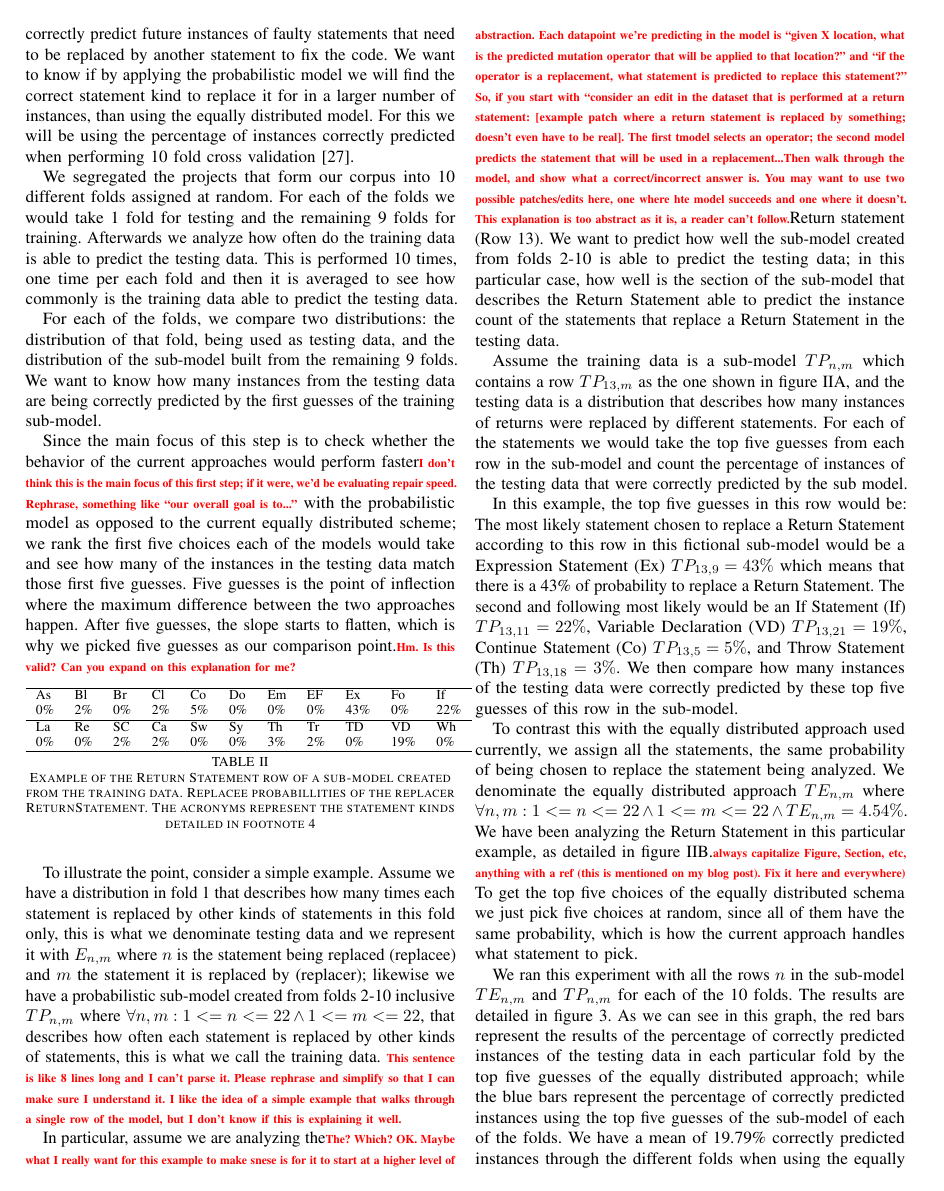
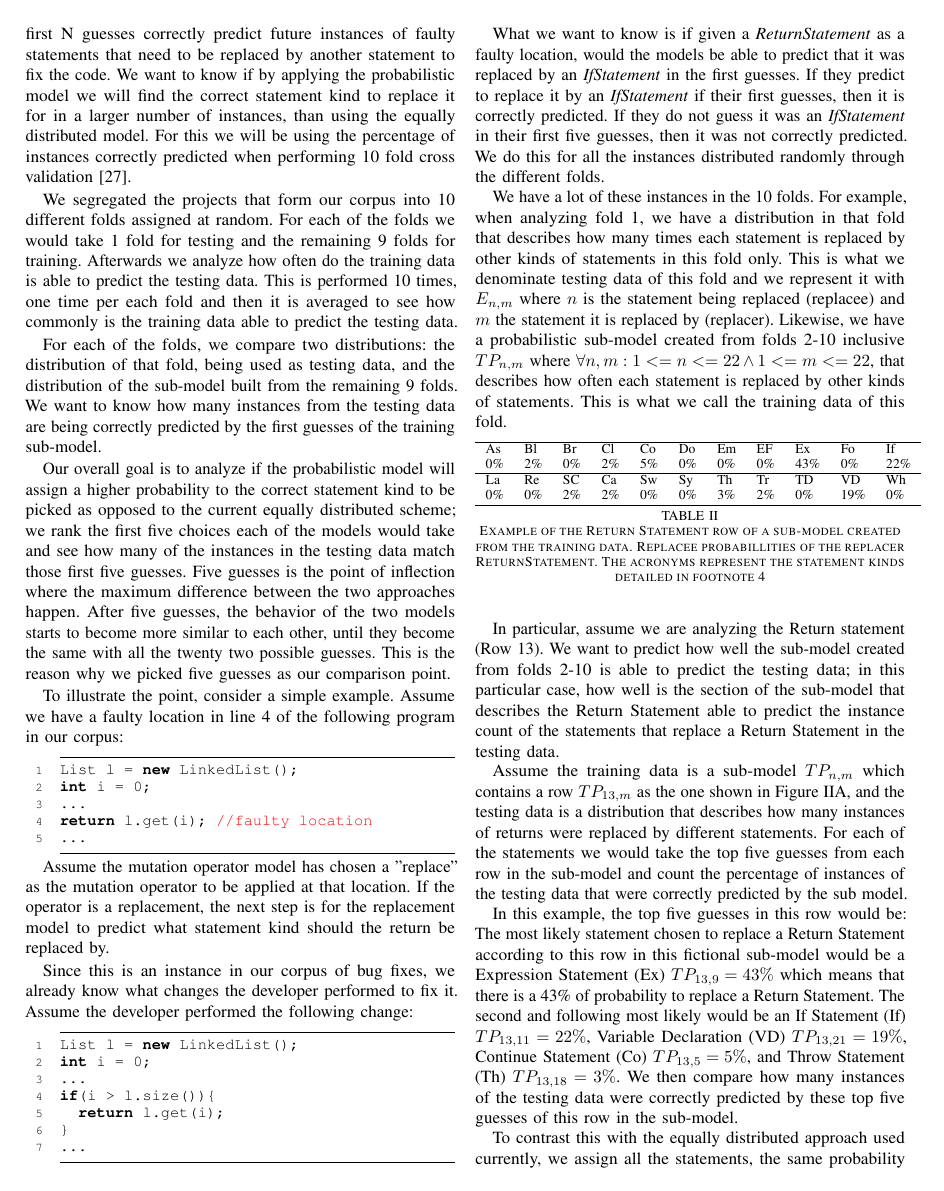
Before and after one commit to mausotog/ProbModelPaper, a LaTeX paper (ProbabilisticModelPaper.tex): page 6 of 12. Compiled offline with pdfLaTeX.

Commit message:
10 fold x val beggining

```diff
--- a/ProbabilisticModelPaper.tex
+++ b/ProbabilisticModelPaper.tex
@@ -1027,16 +1027,61 @@ data.
 For each of the folds, we compare two distributions: the distribution of that fold, being used as testing
 data, and the distribution of the sub-model built from the remaining 9 folds. We want to know how many instances from the testing data are being correctly predicted by the first guesses of the training sub-model.
 
-Since the main focus of this step is to check whether the behavior of the
-current approaches would perform faster\todo{I don't think this is the main
-  focus of this first step; if it were, we'd be evaluating repair speed.
-  Rephrase, something like ``our overall goal is to...''} with the probabilistic model as opposed
+Our overall goal is to analyze if the probabilistic model will assign a higher probability to the correct statement kind to be picked as opposed
 to the current equally distributed scheme; we rank the first five choices each
 of the models would take and see how many of the instances in the testing data
 match those first five guesses. Five guesses is the point of inflection where
-the maximum difference between the two approaches happen. After five guesses,
-the slope starts to flatten, which is why we picked five guesses as our
-comparison point.\todo{Hm.  Is this valid?  Can you expand on this explanation for me?}
+the maximum difference between the two approaches happen. After five guesses, the behavior of the two models starts to become more similar to each other, until they become the same with all the twenty two possible guesses.
+This is the reason why we picked five guesses as our
+comparison point.
+
+\lstdefinestyle{base}{
+  language=Java,
+  emptylines=1,
+  breaklines=true,
+  basicstyle=\ttfamily\color{black},
+  moredelim=**[is][\color{red}]{@}{@},
+  xleftmargin=20pt, frame=bt, basicstyle={\small\tt}, numbers=left, keywordstyle=\bfseries,
+	numberstyle=\scriptsize\tt,  moredelim=[is][\color{red}]{@}{@}, deletekeywords={}, captionpos=b, belowskip=1pt, autogobble=true
+}
+
+To illustrate the point, consider a simple example. Assume we have a
+faulty location in line 4 of the following program in our corpus:
+
+\begin{lstlisting}[frame=single,style=base]
+    List l = new LinkedList();
+    int i = 0;
+    ...
+    return l.get(i); @//faulty location@
+    ...
+\end{lstlisting}
+
+Assume the mutation operator model has chosen a "replace" as the mutation operator to be applied at that location. If the operator is a replacement, the next step is for the replacement model to predict what statement kind should the return be replaced by.
+
+Since this is an instance in our corpus of bug fixes, we already know what changes the developer performed to fix it. Assume the developer performed the following change:
+
+\begin{lstlisting}[frame=single,style=base]
+    List l = new LinkedList();
+    int i = 0;
+    ...
+    if(i > l.size()){
+      return l.get(i);
+    }
+    ...
+\end{lstlisting}
+
+What we want to know is if given a \emph{ReturnStatement} as a faulty location, would the models be able to predict that it was replaced by an \emph{IfStatement} in the first guesses. If they predict to replace it by an \emph{IfStatement} if their first guesses, then it is correctly predicted. If they do not guess it was an \emph{IfStatement} in their first five guesses, then it was not correctly predicted. We do this for all the instances distributed randomly through the different folds.
+
+We have a lot of these instances in the 10 folds. For example, when analyzing fold 1, we have a distribution in that fold that describes how many times each statement is replaced
+by other kinds of statements in this fold
+only. This is what we denominate testing data of this fold and we represent it with $E_{n,m}$
+where $n$ is the statement being replaced (replacee) and $m$ the statement it is
+replaced by (replacer). Likewise, we have a probabilistic sub-model created from
+folds 2-10 inclusive $TP_{n,m}$ where $\forall n,m: 1<=n<=22 \land 1<=m<=22$,
+that describes how often each statement is replaced by
+other kinds of statements. This is what we call the training data of this fold.
+
+
 
 \begin{table}[ht]
 \begin{tabular}{llllllllllllllllllllll}
@@ -1062,34 +1107,9 @@ the training data. Replacee probabillities of the replacer ReturnStatement. The
 %
 %\end{figure}
 
-To illustrate the point, consider a simple example. Assume we have a
-distribution in fold 1 that describes how many times each statement is replaced
-by other kinds of statements in this fold
-only, this is what we denominate testing data and we represent it with $E_{n,m}$
-where $n$ is the statement being replaced (replacee) and $m$ the statement it is
-replaced by (replacer); likewise we have a probabilistic sub-model created from
-folds 2-10 inclusive $TP_{n,m}$ where $\forall n,m: 1<=n<=22 \land 1<=m<=22$,
-that describes how often each statement is replaced by
-other kinds of statements, this is what we call the training data. \todo{This
-  sentence is like 8 lines long and I can't parse it.  Please rephrase and
-  simplify so that I can make sure I understand it.  I like the idea of a simple
-  example that walks through a single row of the model, but I don't know if this
-  is explaining it well.}
 
 In
-particular, assume we are analyzing the\todo{The? Which?  OK.  Maybe what I
-  really want for this example to make snese is for it to start at a higher
-  level of abstraction.  Each datapoint we're predicting in the model is ``given
-  X location, what is the predicted mutation operator that will be applied to
-  that location?''  and ``if the operator is a replacement, what statement is
-  predicted to replace this statement?''  So, if you start with ``consider an
-  edit in the dataset that is performed at a return statement: [example patch
-  where a return statement is replaced by something; doesn't even have to be
-  real].  The first tmodel selects an operator; the second model predicts the
-  statement that will be used in a replacement...Then walk through the model,
-  and show what a correct/incorrect answer is.  You may want to use two possible
-  patches/edits here, one where hte model succeeds and one where it doesn't.
-  This explanation is too abstract as it is, a reader can't follow.}Return statement (Row 13). We want to
+particular, assume we are analyzing the Return statement (Row 13). We want to
 predict
 how well the sub-model created from folds 2-10 is able to predict the testing
 data; in this particular case, how well is the section of the sub-model that
@@ -1141,9 +1161,7 @@ we assign all the statements, the same probability of being chosen to replace
 the statement being analyzed. We denominate the equally distributed approach
 $TE_{n,m}$ where $\forall n,m: 1<=n<=22 \land 1<=m<=22 \land TE_{n,m} = 4.54\%$.
 We have been analyzing the Return Statement in this particular example, as
-detailed in figure~\ref{fig:exPredReturn}B.\todo{always capitalize Figure,
-  Section, etc, anything with a ref (this is mentioned on my blog post).  Fix it
-  here and everywhere)} To get the top five choices of the
+detailed in Figure~\ref{fig:exPredReturn}B. To get the top five choices of the
 equally distributed schema we just pick five choices at random, since all of
 them have the same probability, which is how the current approach handles what
 statement to pick.
```
Also changed, not shown: ProbabilisticModelPaper.tex (46 more changed lines).
